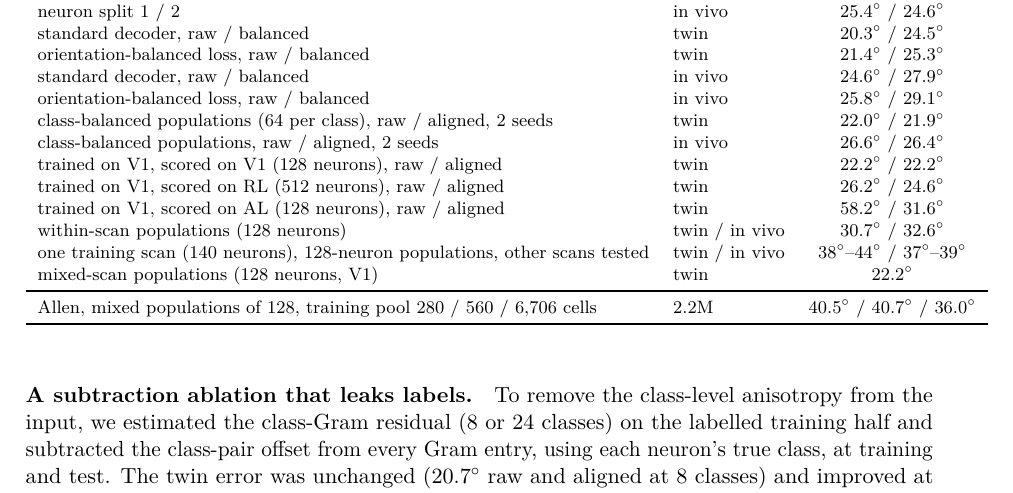
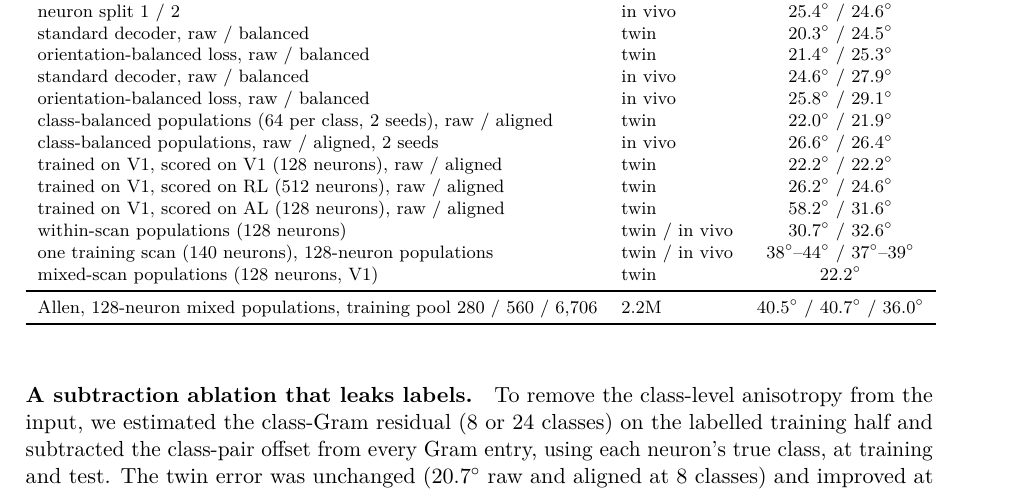
Before and after one commit to entropicbloom/intentionality, a LaTeX paper (microns_ambiguity/paper/main.tex): part of page 17 of 21, cut so that both start at the same text. Compiled offline with pdfLaTeX.

Commit message:
Paper: Table 6 rows fit
Co-Authored-By: Claude Fable 5.1 <noreply@anthropic.com>
Claude-Session: https://claude.ai/code/session_01LETEXXu2w15URiHQ6at3NF

```diff
--- a/microns_ambiguity/paper/main.tex
+++ b/microns_ambiguity/paper/main.tex
@@ -265,16 +265,16 @@ Four controls on the MICrONS standard configuration (17M, 512-neuron populations
     orientation-balanced loss, raw / balanced & twin & $21.4^\circ$ / $25.3^\circ$ \\
     standard decoder, raw / balanced & in vivo & $24.6^\circ$ / $27.9^\circ$ \\
     orientation-balanced loss, raw / balanced & in vivo & $25.8^\circ$ / $29.1^\circ$ \\
-    class-balanced populations (64 per class), raw / aligned, 2 seeds & twin & $22.0^\circ$ / $21.9^\circ$ \\
+    class-balanced populations (64 per class, 2 seeds), raw / aligned & twin & $22.0^\circ$ / $21.9^\circ$ \\
     class-balanced populations, raw / aligned, 2 seeds & in vivo & $26.6^\circ$ / $26.4^\circ$ \\
     trained on V1, scored on V1 (128 neurons), raw / aligned & twin & $22.2^\circ$ / $22.2^\circ$ \\
     trained on V1, scored on RL (512 neurons), raw / aligned & twin & $26.2^\circ$ / $24.6^\circ$ \\
     trained on V1, scored on AL (128 neurons), raw / aligned & twin & $58.2^\circ$ / $31.6^\circ$ \\
     within-scan populations (128 neurons) & twin / in vivo & $30.7^\circ$ / $32.6^\circ$ \\
-    one training scan (140 neurons), 128-neuron populations, other scans tested & twin / in vivo & $38^\circ$--$44^\circ$ / $37^\circ$--$39^\circ$ \\
+    one training scan (140 neurons), 128-neuron populations & twin / in vivo & $38^\circ$--$44^\circ$ / $37^\circ$--$39^\circ$ \\
     mixed-scan populations (128 neurons, V1) & twin & $22.2^\circ$ \\
     \midrule
-    Allen, mixed populations of 128, training pool 280 / 560 / 6,706 cells & 2.2M & $40.5^\circ$ / $40.7^\circ$ / $36.0^\circ$ \\
+    Allen, 128-neuron mixed populations, training pool 280 / 560 / 6,706 & 2.2M & $40.5^\circ$ / $40.7^\circ$ / $36.0^\circ$ \\
     \bottomrule
   \end{tabular}
 \end{table}
```
Also changed, not shown: microns_ambiguity/paper/main.pdf.
